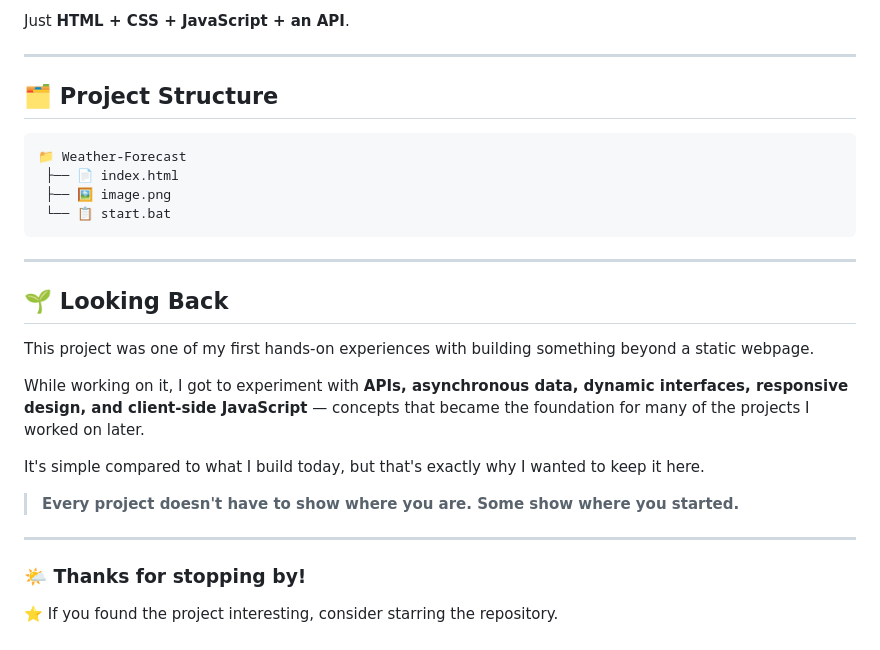
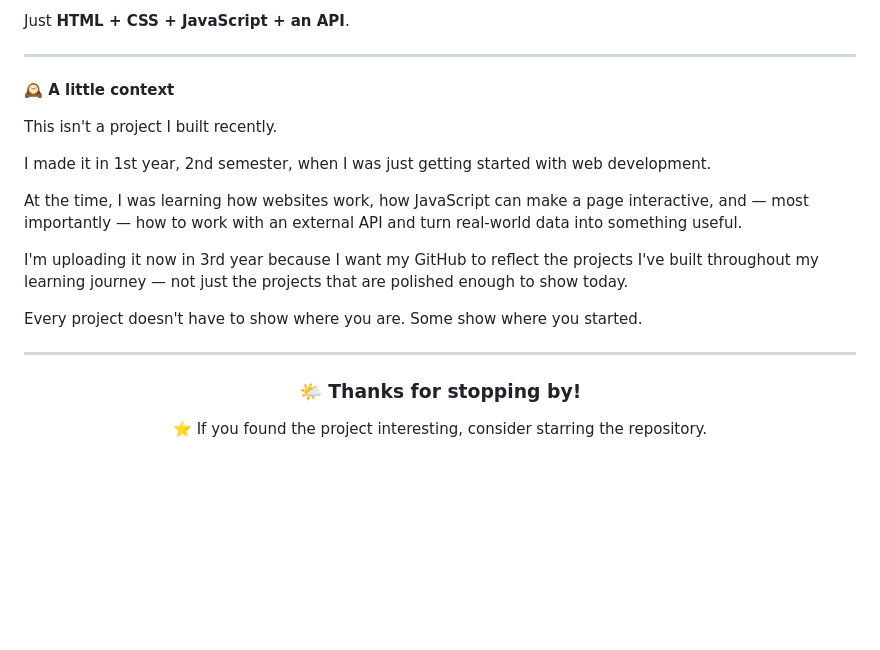
Before and after one commit to Bhumika-78/Weather_App, a Markdown page: README.md, the part around one of its changes. GitHub-like rendering; blank space fills up the shorter version.

````diff
--- a/README.md
+++ b/README.md
@@ -116,28 +116,21 @@ Just **HTML + CSS + JavaScript + an API**.
 
 ---
 
-## 🗂️ Project Structure
+**🕰️ A little context**
 
-```text
-📁 Weather-Forecast
- ├── 📄 index.html
- ├── 🖼️ image.png
- └── 📋 start.bat
-```
+This isn't a project I built recently.
+
+I made it in 1st year, 2nd semester, when I was just getting started with web development.
+
+At the time, I was learning how websites work, how JavaScript can make a page interactive, and — most importantly — how to work with an external API and turn real-world data into something useful.
+
+I'm uploading it now in 3rd year because I want my GitHub to reflect the projects I've built throughout my learning journey — not just the projects that are polished enough to show today.
+
+Every project doesn't have to show where you are. Some show where you started.
 
 ---
 
-## 🌱 Looking Back
-
-This project was one of my first hands-on experiences with building something beyond a static webpage.
-
-While working on it, I got to experiment with **APIs, asynchronous data, dynamic interfaces, responsive design, and client-side JavaScript** — concepts that became the foundation for many of the projects I worked on later.
-
-It's simple compared to what I build today, but that's exactly why I wanted to keep it here.
-
-> **Every project doesn't have to show where you are. Some show where you started.**
-
----
+<div align="center">
 
 ### 🌤️ Thanks for stopping by!
 
````
Also changed, not shown: other parts of README.md (+2 -0 lines).
